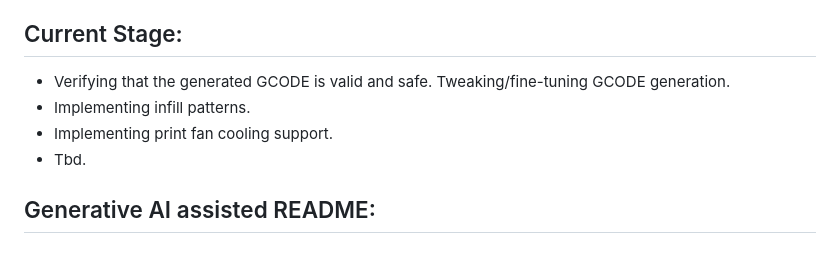
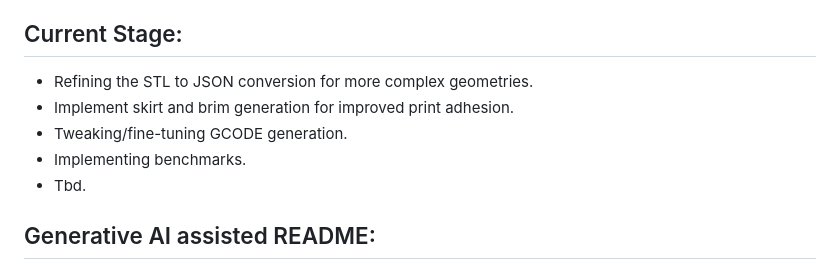
Before and after one commit to tomp-uni/ASE2026_Vibe_Slicer, a Markdown page: README.md, the part around the change. Drawn GitHub-style.

```diff
--- a/README.md
+++ b/README.md
@@ -21,9 +21,10 @@ If successful, the resulting Slicer will then be evaluated against the popular o
 
 <!-- Current Stage: -->
 ## Current Stage:
-- Verifying that the generated GCODE is valid and safe. Tweaking/fine-tuning GCODE generation.
-- Implementing infill patterns.
-- Implementing print fan cooling support.
+- Refining the STL to JSON conversion for more complex geometries.
+- Implement skirt and brim generation for improved print adhesion.
+- Tweaking/fine-tuning GCODE generation.
+- Implementing benchmarks.
 - Tbd.
 
 <!-- Generative AI assisted README: -->
```
